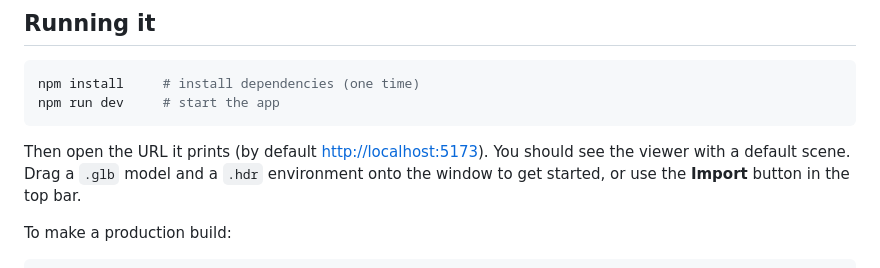
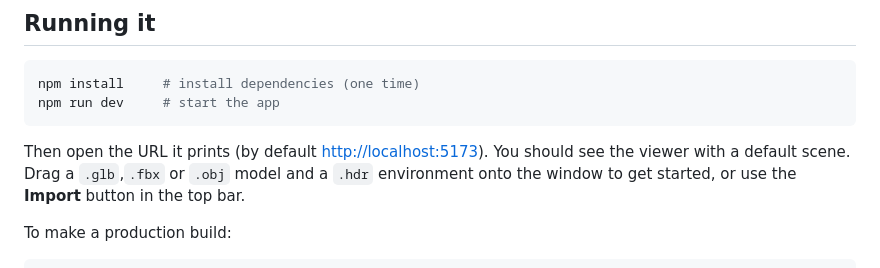
Before and after one commit to PRGM-Services/Lacquer., a Markdown page: README.md, the part around the change. GitHub-like rendering.

Commit message:
Clarify model import formats in README
Updated instructions for importing models in the viewer.

````diff
--- a/README.md
+++ b/README.md
@@ -57,7 +57,7 @@ npm run dev     # start the app
 ```
 
 Then open the URL it prints (by default <http://localhost:5173>). You should see the
-viewer with a default scene. Drag a `.glb` model and a `.hdr` environment onto the
+viewer with a default scene. Drag a `.glb`,`.fbx` or `.obj` model and a `.hdr` environment onto the
 window to get started, or use the **Import** button in the top bar.
 
 To make a production build:
````
